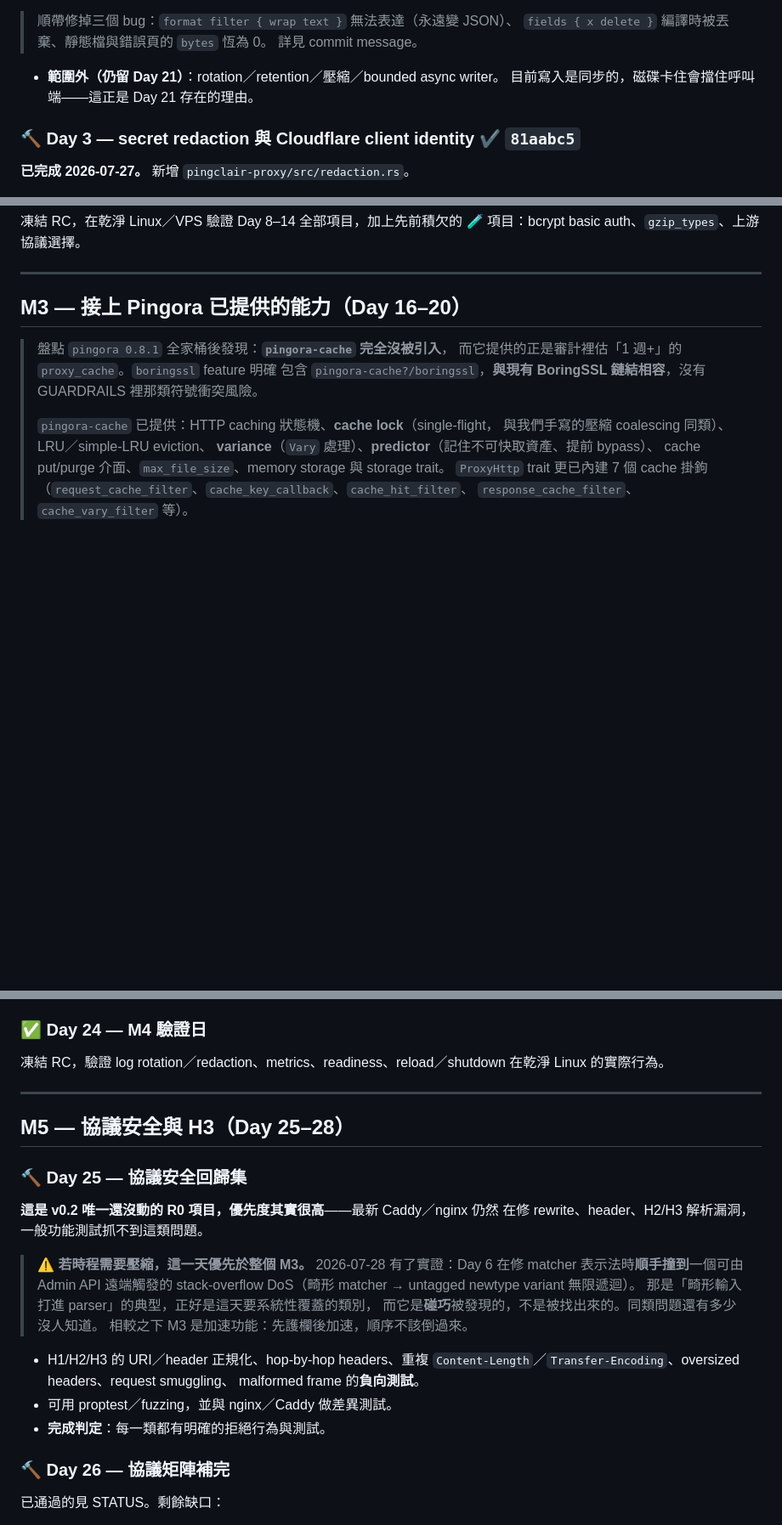
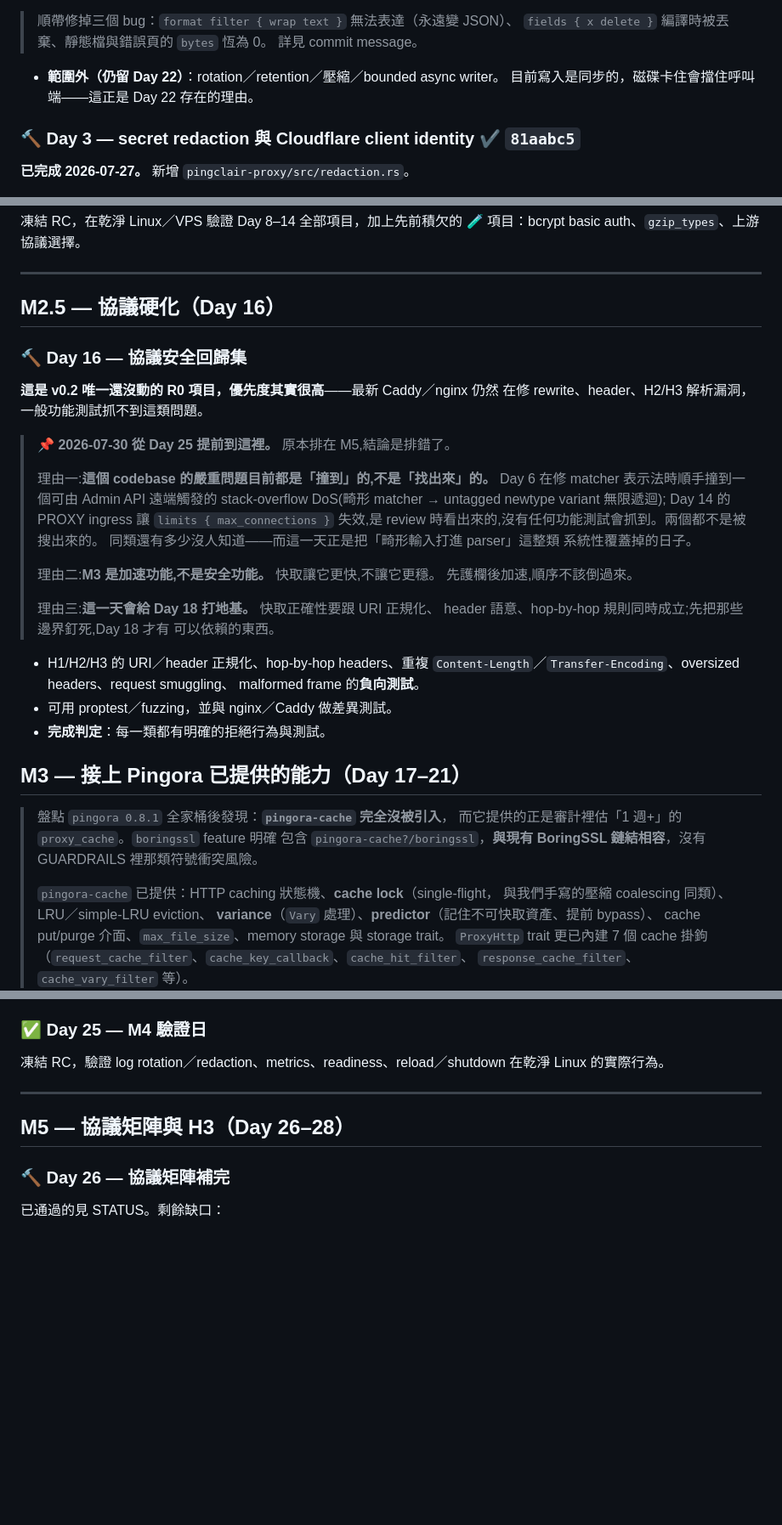
Before and after one commit to dorianverlaine/pingclair, a Markdown page: docs/TODO.md, 3 parts joined by grey strips. Shown at 85% size. Rendered like a GitHub page; blank space fills up the shorter version.

```diff
--- a/docs/TODO.md
+++ b/docs/TODO.md
@@ -87,8 +87,8 @@ cargo test --locked --workspace
 > `fields { x delete }` 編譯時被丟棄、靜態檔與錯誤頁的 `bytes` 恆為 0。
 > 詳見 commit message。
 
-- **範圍外（仍留 Day 21）**：rotation／retention／壓縮／bounded async writer。
-  目前寫入是同步的，磁碟卡住會擋住呼叫端——這正是 Day 21 存在的理由。
+- **範圍外（仍留 Day 22）**：rotation／retention／壓縮／bounded async writer。
+  目前寫入是同步的，磁碟卡住會擋住呼叫端——這正是 Day 22 存在的理由。
 
 ### 🔨 Day 3 — secret redaction 與 Cloudflare client identity ✔ `81aabc5`
 
@@ -564,7 +564,38 @@ Amazon Linux 2023 aarch64，`Cloudflare Tunnel → :6688 → app:8080`。
 
 ---
 
-## M3 — 接上 Pingora 已提供的能力（Day 16–20）
+## M2.5 — 協議硬化（Day 16）
+
+### 🔨 Day 16 — 協議安全回歸集
+
+**這是 v0.2 唯一還沒動的 R0 項目，優先度其實很高**——最新 Caddy／nginx 仍然
+在修 rewrite、header、H2/H3 解析漏洞，一般功能測試抓不到這類問題。
+
+> 📌 **2026-07-30 從 Day 25 提前到這裡。** 原本排在 M5,結論是排錯了。
+>
+> 理由一:**這個 codebase 的嚴重問題目前都是「撞到」的,不是「找出來」的。**
+> Day 6 在修 matcher 表示法時順手撞到一個可由 Admin API 遠端觸發的
+> stack-overflow DoS(畸形 matcher → untagged newtype variant 無限遞迴);
+> Day 14 的 PROXY ingress 讓 `limits { max_connections }` 失效,是 review
+> 時看出來的,沒有任何功能測試會抓到。兩個都不是被搜出來的。
+> 同類還有多少沒人知道——而這一天正是把「畸形輸入打進 parser」這整類
+> 系統性覆蓋掉的日子。
+>
+> 理由二:**M3 是加速功能,不是安全功能。** 快取讓它更快,不讓它更穩。
+> 先護欄後加速,順序不該倒過來。
+>
+> 理由三:**這一天會給 Day 18 打地基。** 快取正確性要跟 URI 正規化、
+> header 語意、hop-by-hop 規則同時成立;先把那些邊界釘死,Day 18 才有
+> 可以依賴的東西。
+
+- H1/H2/H3 的 URI／header 正規化、hop-by-hop headers、重複
+  `Content-Length`／`Transfer-Encoding`、oversized headers、request smuggling、
+  malformed frame 的**負向測試**。
+- 可用 proptest／fuzzing，並與 nginx／Caddy 做差異測試。
+- **完成判定**：每一類都有明確的拒絕行為與測試。
+
+
+## M3 — 接上 Pingora 已提供的能力（Day 17–21）
 
 > 盤點 `pingora 0.8.1` 全家桶後發現：**`pingora-cache` 完全沒被引入**，
 > 而它提供的正是審計裡估「1 週+」的 `proxy_cache`。`boringssl` feature 明確
@@ -678,32 +721,14 @@ Day 2 做了配置驅動的輸出，這天做生產級韌性。
 - **v0.2 可明示 listener topology 變更需要 restart**，不假裝已經 zero-downtime。
 - **完成判定**：SIGHUP／SIGTERM／systemd restart／upstream drain 有真 binary 測試。
 
-### ✅ Day 24 — M4 驗證日
+### ✅ Day 25 — M4 驗證日
 
 凍結 RC，驗證 log rotation／redaction、metrics、readiness、reload／shutdown
 在乾淨 Linux 的實際行為。
 
 ---
 
-## M5 — 協議安全與 H3（Day 25–28）
-
-### 🔨 Day 25 — 協議安全回歸集
-
-**這是 v0.2 唯一還沒動的 R0 項目，優先度其實很高**——最新 Caddy／nginx 仍然
-在修 rewrite、header、H2/H3 解析漏洞，一般功能測試抓不到這類問題。
-
-> ⚠️ **若時程需要壓縮，這一天優先於整個 M3。** 2026-07-28 有了實證：Day 6
-> 在修 matcher 表示法時**順手撞到**一個可由 Admin API 遠端觸發的
-> stack-overflow DoS（畸形 matcher → untagged newtype variant 無限遞迴）。
-> 那是「畸形輸入打進 parser」的典型，正好是這天要系統性覆蓋的類別，
-> 而它是**碰巧**被發現的，不是被找出來的。同類問題還有多少沒人知道。
-> 相較之下 M3 是加速功能：先護欄後加速，順序不該倒過來。
-
-- H1/H2/H3 的 URI／header 正規化、hop-by-hop headers、重複
-  `Content-Length`／`Transfer-Encoding`、oversized headers、request smuggling、
-  malformed frame 的**負向測試**。
-- 可用 proptest／fuzzing，並與 nginx／Caddy 做差異測試。
-- **完成判定**：每一類都有明確的拒絕行為與測試。
+## M5 — 協議矩陣與 H3（Day 26–28）
 
 ### 🔨 Day 26 — 協議矩陣補完
 
```
Also changed, not shown: other parts of docs/TODO.md (+28 -15 lines), docs/STATUS.md (+1 -1 lines).
